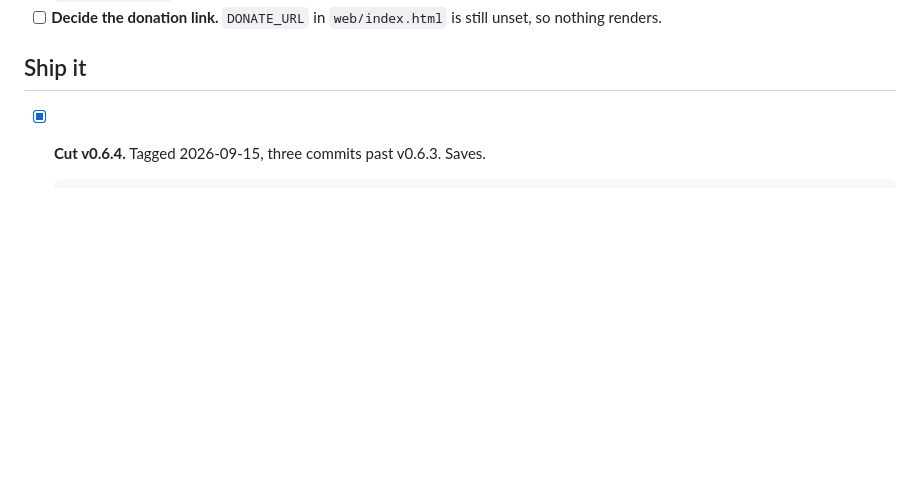
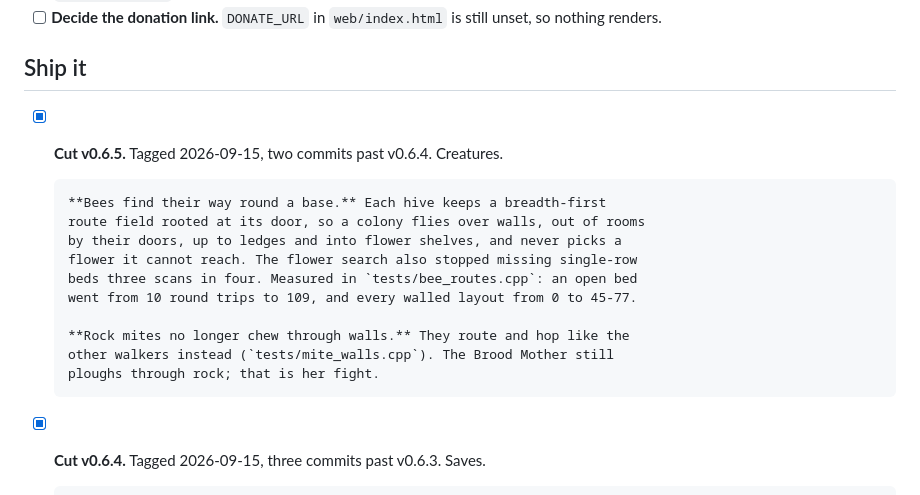
Before and after one commit to kylerharris730-source/crucible, a Markdown page: CHECKLIST.md, the part around one of its changes. GitHub-like rendering; blank space fills up the shorter version.

Commit message:
Checklist: v0.6.5
Co-Authored-By: Claude Opus 5 <noreply@anthropic.com>

```diff
--- a/CHECKLIST.md
+++ b/CHECKLIST.md
@@ -25,6 +25,19 @@ Released: **v0.6.4** (2026-09-15). `main` is level with it.
       unset, so nothing renders.
 
 ## Ship it
+
+- [x] **Cut v0.6.5.** Tagged 2026-09-15, two commits past v0.6.4. Creatures.
+
+      **Bees find their way round a base.** Each hive keeps a breadth-first
+      route field rooted at its door, so a colony flies over walls, out of rooms
+      by their doors, up to ledges and into flower shelves, and never picks a
+      flower it cannot reach. The flower search also stopped missing single-row
+      beds three scans in four. Measured in `tests/bee_routes.cpp`: an open bed
+      went from 10 round trips to 109, and every walled layout from 0 to 45-77.
+
+      **Rock mites no longer chew through walls.** They route and hop like the
+      other walkers instead (`tests/mite_walls.cpp`). The Brood Mother still
+      ploughs through rock; that is her fight.
 
 - [x] **Cut v0.6.4.** Tagged 2026-09-15, three commits past v0.6.3. Saves.
 
```
Also changed, not shown: other parts of CHECKLIST.md (+1 -1 lines).
